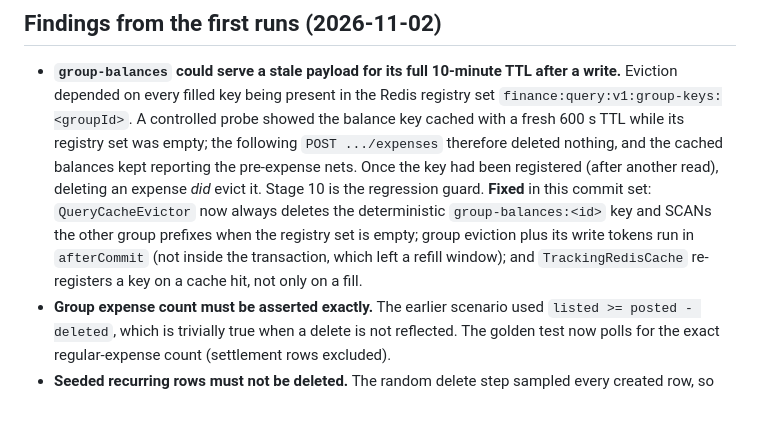
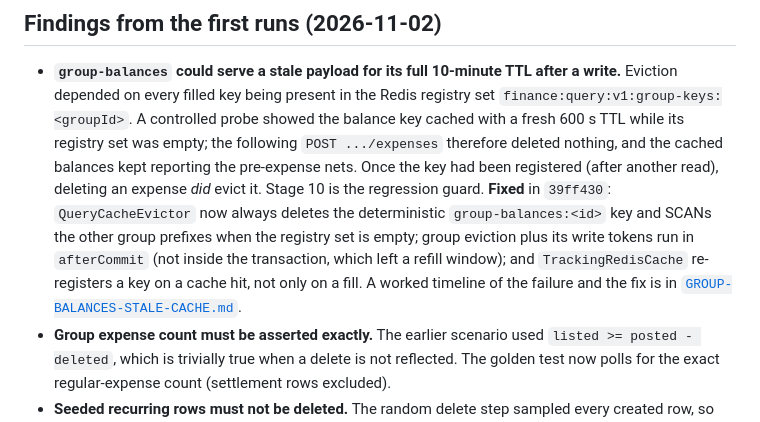
Before and after one commit to verginjose/Personal-Finance-Assistant, a Markdown page: requests/GOLDEN_TEST_PLAN.md, the part around the change. Rendered like a GitHub page.

```diff
--- a/requests/GOLDEN_TEST_PLAN.md
+++ b/requests/GOLDEN_TEST_PLAN.md
@@ -69,11 +69,13 @@ hours, keeping the `kubectl port-forward` alive between runs.
   and the cached balances kept reporting the pre-expense nets. Once the key had
   been registered (after another read), deleting an expense *did* evict it.
   Stage 10 is the regression guard.
-  **Fixed** in this commit set: `QueryCacheEvictor` now always deletes the
+  **Fixed** in `39ff430`: `QueryCacheEvictor` now always deletes the
   deterministic `group-balances:<id>` key and SCANs the other group prefixes
   when the registry set is empty; group eviction plus its write tokens run in
   `afterCommit` (not inside the transaction, which left a refill window); and
   `TrackingRedisCache` re-registers a key on a cache hit, not only on a fill.
+  A worked timeline of the failure and the fix is in
+  [`GROUP-BALANCES-STALE-CACHE.md`](GROUP-BALANCES-STALE-CACHE.md).
 - **Group expense count must be asserted exactly.** The earlier scenario used
   `listed >= posted - deleted`, which is trivially true when a delete is not
   reflected. The golden test now polls for the exact regular-expense count
```
Also changed, not shown: requests/GROUP-BALANCES-STALE-CACHE.md (added, +161 -0 lines).
